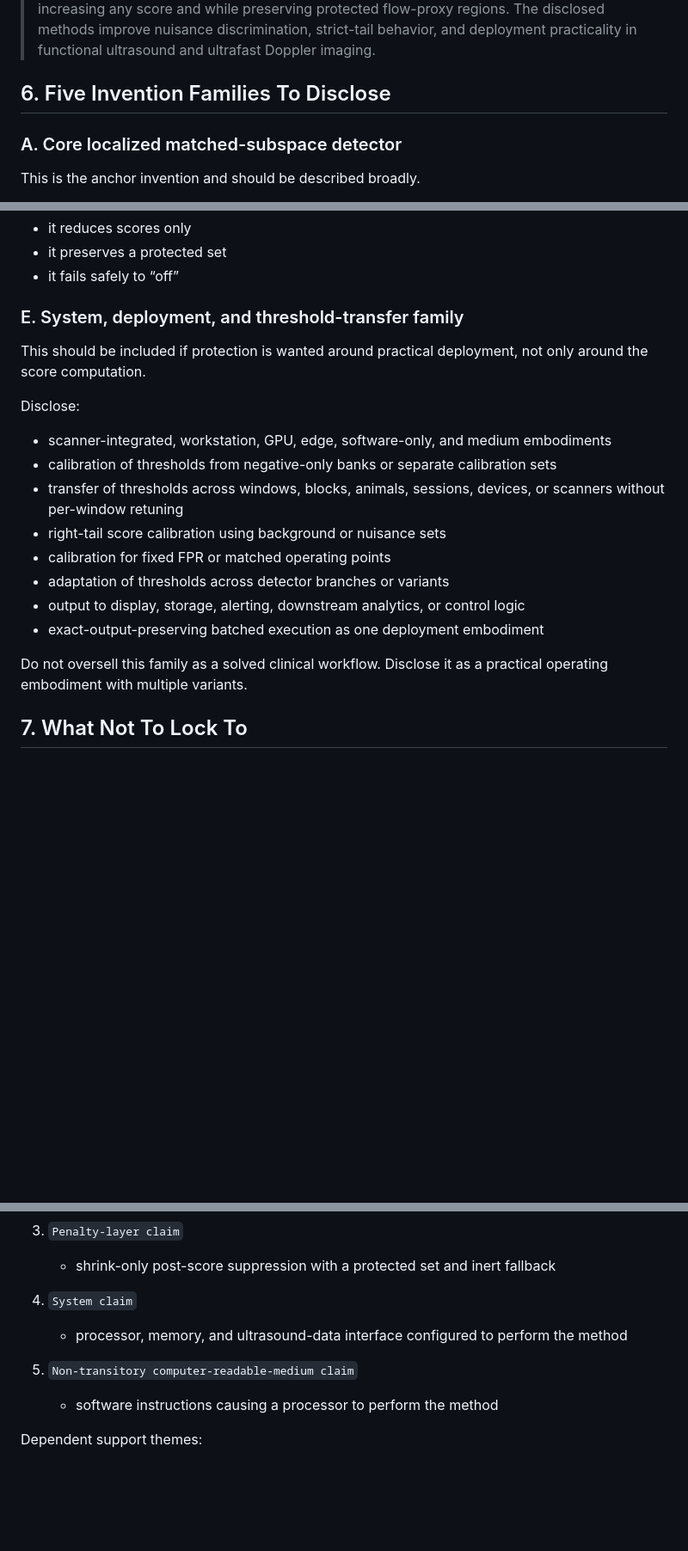
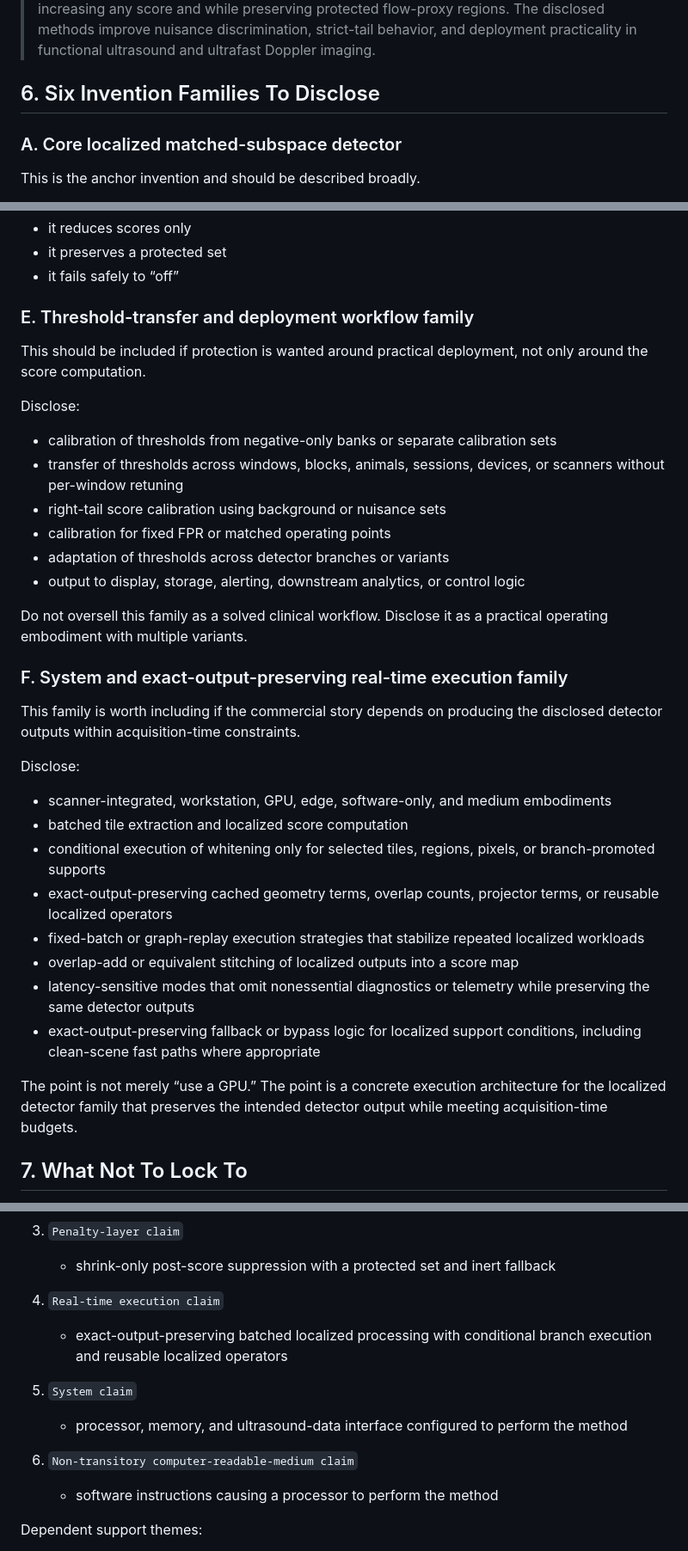
Before and after one commit to ArthurShune/fus-detectors, a Markdown page: provisional_patent_outline.md, 3 parts joined by grey strips. Shown at 86% size. Drawn GitHub-style; blank space fills up the shorter version.

```diff
--- a/provisional_patent_outline.md
+++ b/provisional_patent_outline.md
@@ -69,7 +69,7 @@ Draft this early and clearly:
 
 > The invention relates to systems and methods for detecting flow-consistent signal in beamformed ultrasound slow-time data after clutter suppression. A residual signal is analyzed locally using tile-based band-limited matched-subspace scoring rather than conventional power Doppler alone. In some embodiments, local whitening is selectively enabled when guard-band or related clutter-evidence features indicate structured nuisance. In some embodiments, an optional shrink-only penalty layer suppresses high-risk detections without increasing any score and while preserving protected flow-proxy regions. The disclosed methods improve nuisance discrimination, strict-tail behavior, and deployment practicality in functional ultrasound and ultrafast Doppler imaging.
 
-## 6. Five Invention Families To Disclose
+## 6. Six Invention Families To Disclose
 
 ### A. Core localized matched-subspace detector
 
@@ -134,22 +134,37 @@ This part is worth protecting because it is a clean safety mechanism:
 - it preserves a protected set
 - it fails safely to “off”
 
-### E. System, deployment, and threshold-transfer family
+### E. Threshold-transfer and deployment workflow family
 
 This should be included if protection is wanted around practical deployment, not only around the score computation.
 
 Disclose:
 
-- scanner-integrated, workstation, GPU, edge, software-only, and medium embodiments
 - calibration of thresholds from negative-only banks or separate calibration sets
 - transfer of thresholds across windows, blocks, animals, sessions, devices, or scanners without per-window retuning
 - right-tail score calibration using background or nuisance sets
 - calibration for fixed FPR or matched operating points
 - adaptation of thresholds across detector branches or variants
 - output to display, storage, alerting, downstream analytics, or control logic
-- exact-output-preserving batched execution as one deployment embodiment
 
 Do not oversell this family as a solved clinical workflow. Disclose it as a practical operating embodiment with multiple variants.
+
+### F. System and exact-output-preserving real-time execution family
+
+This family is worth including if the commercial story depends on producing the disclosed detector outputs within acquisition-time constraints.
+
+Disclose:
+
+- scanner-integrated, workstation, GPU, edge, software-only, and medium embodiments
+- batched tile extraction and localized score computation
+- conditional execution of whitening only for selected tiles, regions, pixels, or branch-promoted supports
+- exact-output-preserving cached geometry terms, overlap counts, projector terms, or reusable localized operators
+- fixed-batch or graph-replay execution strategies that stabilize repeated localized workloads
+- overlap-add or equivalent stitching of localized outputs into a score map
+- latency-sensitive modes that omit nonessential diagnostics or telemetry while preserving the same detector outputs
+- exact-output-preserving fallback or bypass logic for localized support conditions, including clean-scene fast paths where appropriate
+
+The point is not merely “use a GPU.” The point is a concrete execution architecture for the localized detector family that preserves the intended detector output while meeting acquisition-time budgets.
 
 ## 7. What Not To Lock To
 
@@ -292,10 +308,13 @@ Primary independent claim directions:
 3. `Penalty-layer claim`
    - shrink-only post-score suppression with a protected set and inert fallback
 
-4. `System claim`
+4. `Real-time execution claim`
+   - exact-output-preserving batched localized processing with conditional branch execution and reusable localized operators
+
+5. `System claim`
    - processor, memory, and ultrasound-data interface configured to perform the method
 
-5. `Non-transitory computer-readable-medium claim`
+6. `Non-transitory computer-readable-medium claim`
    - software instructions causing a processor to perform the method
 
 Dependent support themes:
```
Also changed, not shown: other parts of provisional_patent_outline.md (+4 -2 lines), provisional_patent_draft_specification.md (+14 -5 lines).
